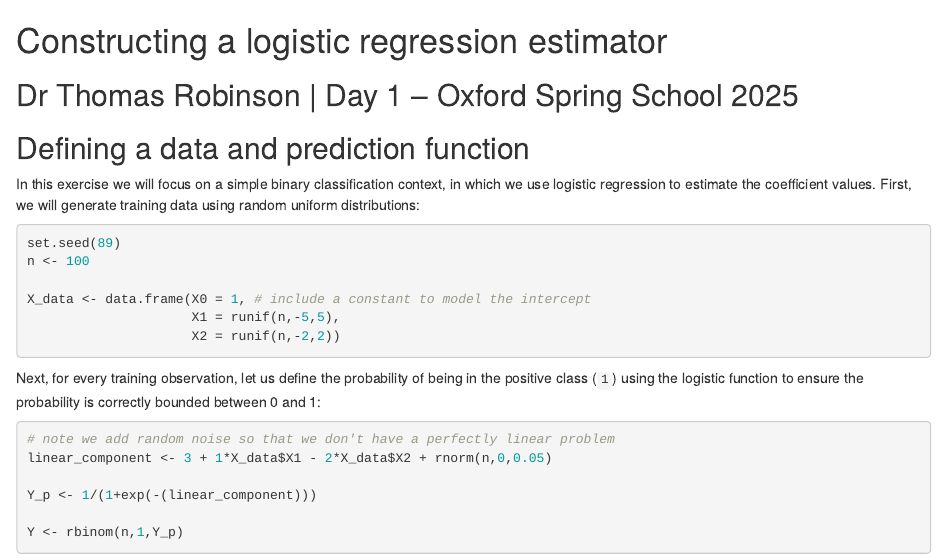
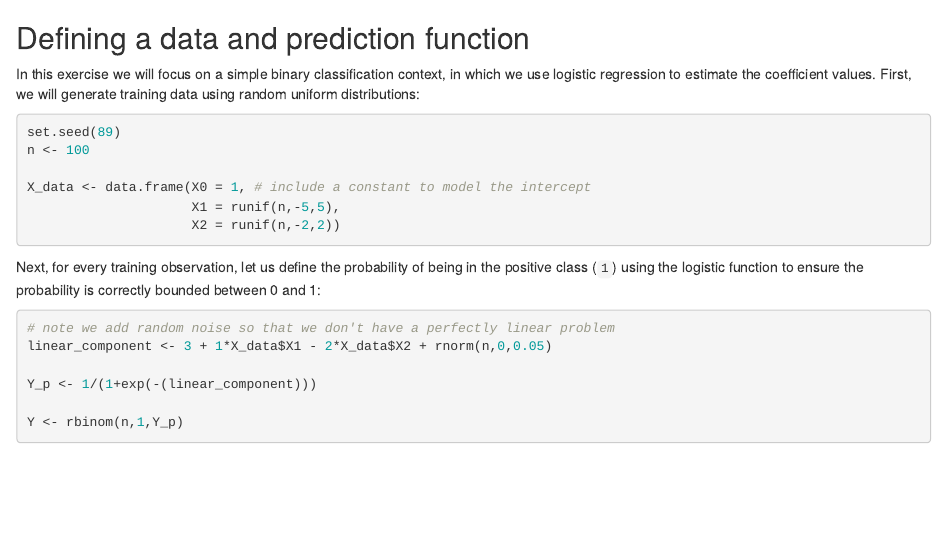
Before and after one commit to osmanfedai25/Machine-Learning, an R Markdown document (1_logistic_sgd.Rmd): the page in a window 1100 px wide, from its top. Rendered offline with R 4.5, knitr and Pandoc, with nearby package versions.

Commit message:
Machine_Learning_Logistic_Regression.Rmd

```diff
--- a/1_logistic_sgd.Rmd
+++ b/1_logistic_sgd.Rmd
@@ -1,6 +1,3 @@
-# Constructing a logistic regression estimator
-## Dr Thomas Robinson | Day 1 -- Oxford Spring School 2025
-
 ## Defining a data and prediction function
 
 In this exercise we will focus on a simple binary classification context, in which we use logistic regression to estimate the coefficient values. First, we will generate training data using random uniform distributions:
```
